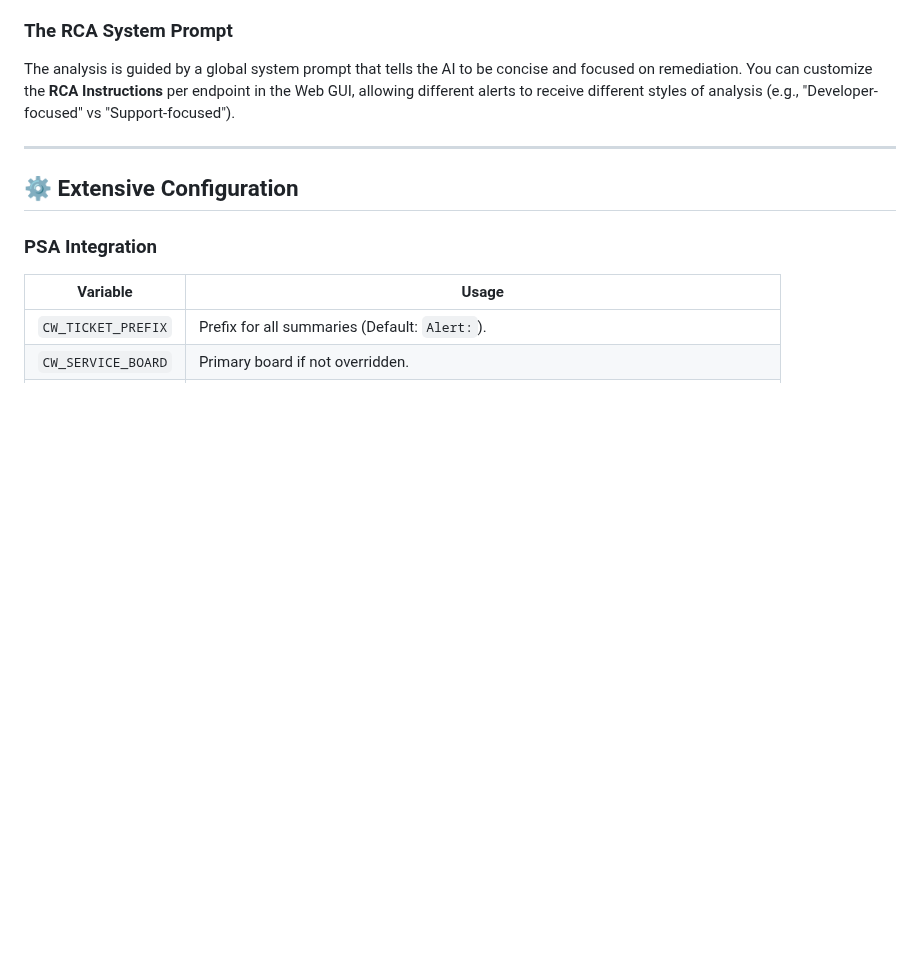
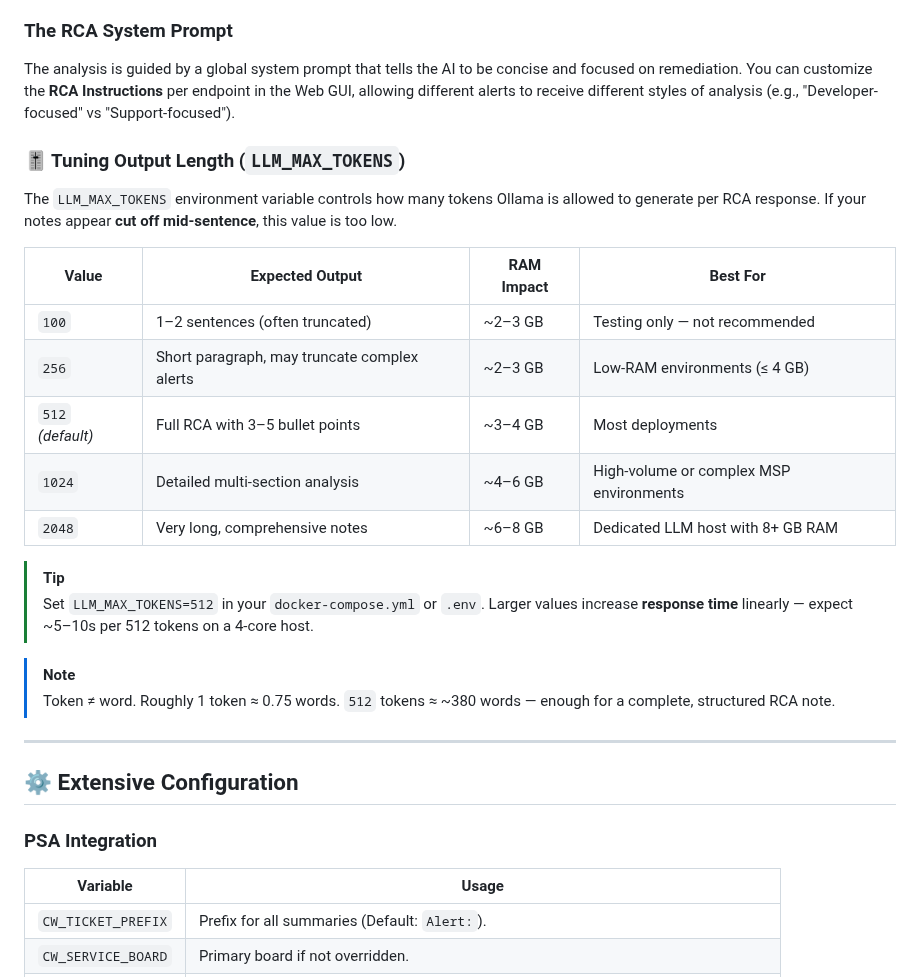
Before and after one commit to arumes31/hookwise, a Markdown page: README.md, the part around the change. Rendered like a GitHub page; blank space fills up the shorter version.

Commit message:
docs: expand LLM_MAX_TOKENS section with RAM/load guidance and usage table

```diff
--- a/README.md
+++ b/README.md
@@ -211,6 +211,24 @@ By default, HookWise uses `phi3:latest`. You can swap this for `llama3`, `mistra
 
 ### The RCA System Prompt
 The analysis is guided by a global system prompt that tells the AI to be concise and focused on remediation. You can customize the **RCA Instructions** per endpoint in the Web GUI, allowing different alerts to receive different styles of analysis (e.g., "Developer-focused" vs "Support-focused").
+
+### 🎚️ Tuning Output Length (`LLM_MAX_TOKENS`)
+
+The `LLM_MAX_TOKENS` environment variable controls how many tokens Ollama is allowed to generate per RCA response. If your notes appear **cut off mid-sentence**, this value is too low.
+
+| Value | Expected Output | RAM Impact | Best For |
+|-------|----------------|-----------|---------|
+| `100` | 1–2 sentences (often truncated) | ~2–3 GB | Testing only — not recommended |
+| `256` | Short paragraph, may truncate complex alerts | ~2–3 GB | Low-RAM environments (≤ 4 GB) |
+| `512` *(default)* | Full RCA with 3–5 bullet points | ~3–4 GB | Most deployments |
+| `1024` | Detailed multi-section analysis | ~4–6 GB | High-volume or complex MSP environments |
+| `2048` | Very long, comprehensive notes | ~6–8 GB | Dedicated LLM host with 8+ GB RAM |
+
+> [!TIP]
+> Set `LLM_MAX_TOKENS=512` in your `docker-compose.yml` or `.env`. Larger values increase **response time** linearly — expect ~5–10s per 512 tokens on a 4-core host.
+
+> [!NOTE]
+> Token ≠ word. Roughly 1 token ≈ 0.75 words. `512` tokens ≈ ~380 words — enough for a complete, structured RCA note.
 
 ---
 
```
